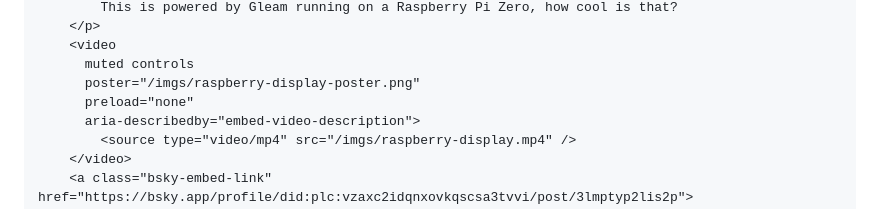
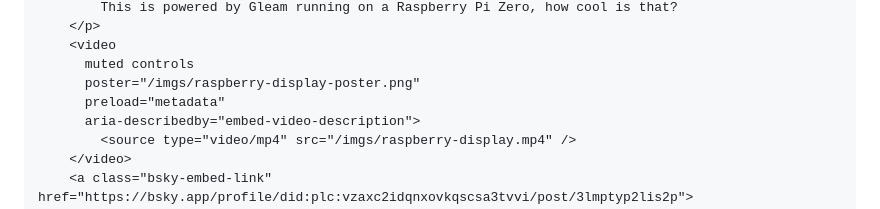
Before and after one commit to giacomocavalieri/giacomocavalieri.me, a Markdown page: posts/github-annoyance.md, the part around the change. Rendered like a GitHub page.

Commit message:
only preload video metadata

```diff
--- a/posts/github-annoyance.md
+++ b/posts/github-annoyance.md
@@ -272,7 +272,7 @@ lying around.
     <video
       muted controls
       poster="/imgs/raspberry-display-poster.png"
-      preload="none"
+      preload="metadata"
       aria-describedby="embed-video-description">
         <source type="video/mp4" src="/imgs/raspberry-display.mp4" />
     </video>
```
